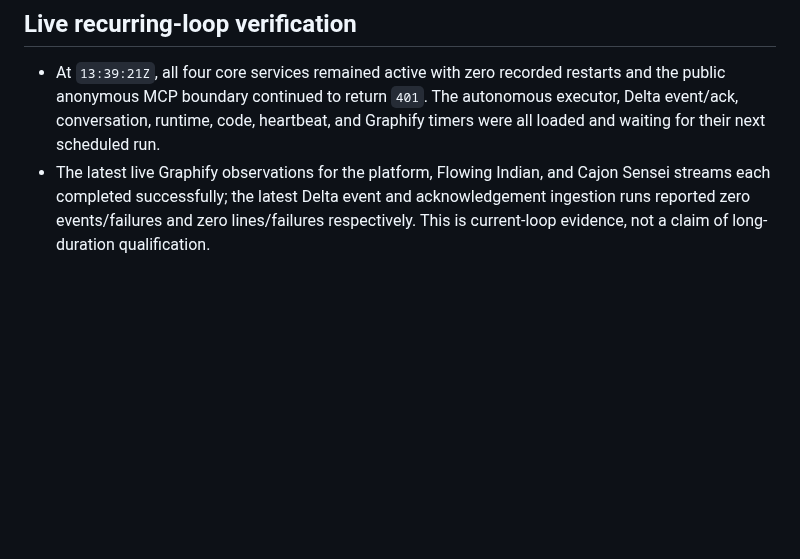
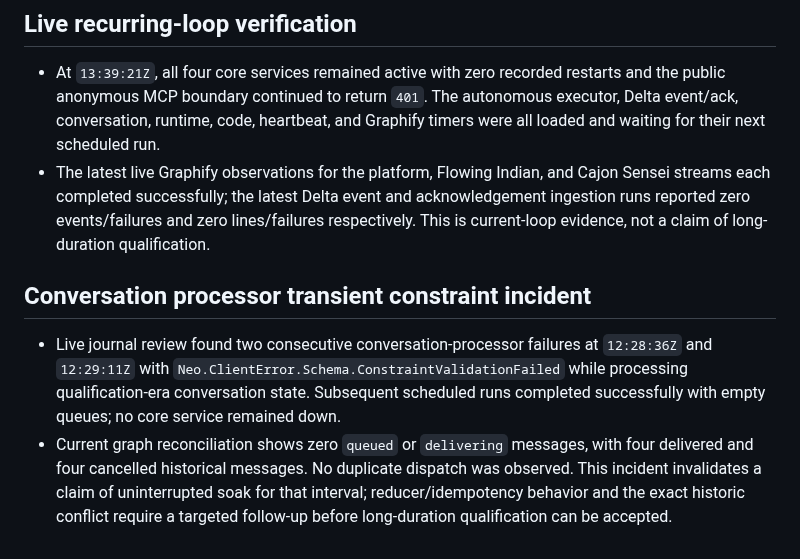
Before and after one commit to kagrawal29/seedforth, a Markdown page: architecture/upgrade/execution-ledger.md, the part around the change. Rendered like a GitHub page; blank space fills up the shorter version.

Commit message:
Record processor constraint incident

```diff
--- a/architecture/upgrade/execution-ledger.md
+++ b/architecture/upgrade/execution-ledger.md
@@ -1636,3 +1636,16 @@ actions disabled until their authority and postconditions are implemented.
   acknowledgement ingestion runs reported zero events/failures and zero
   lines/failures respectively. This is current-loop evidence, not a claim of
   long-duration qualification.
+
+## Conversation processor transient constraint incident
+
+- Live journal review found two consecutive conversation-processor failures at
+  `12:28:36Z` and `12:29:11Z` with `Neo.ClientError.Schema.ConstraintValidationFailed`
+  while processing qualification-era conversation state. Subsequent scheduled
+  runs completed successfully with empty queues; no core service remained down.
+- Current graph reconciliation shows zero `queued` or `delivering` messages,
+  with four delivered and four cancelled historical messages. No duplicate
+  dispatch was observed. This incident invalidates a claim of uninterrupted
+  soak for that interval; reducer/idempotency behavior and the exact historic
+  conflict require a targeted follow-up before long-duration qualification can
+  be accepted.
```
